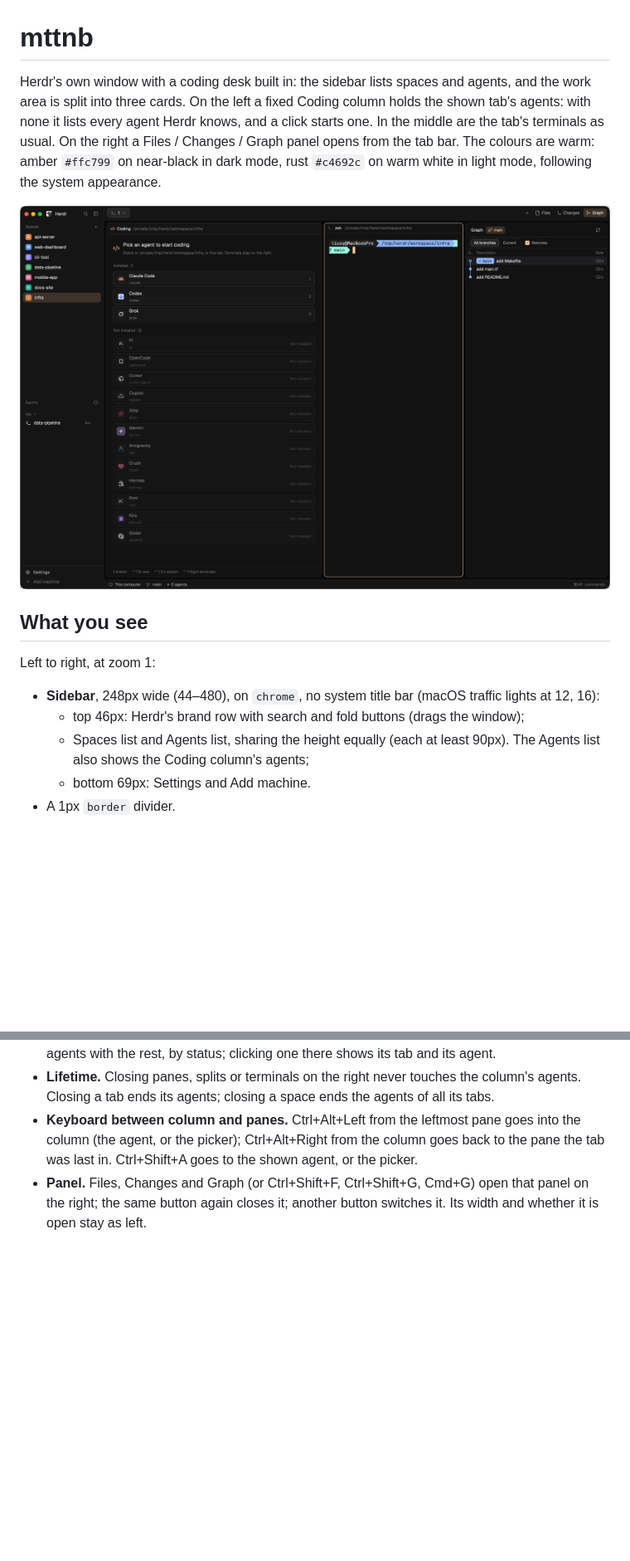
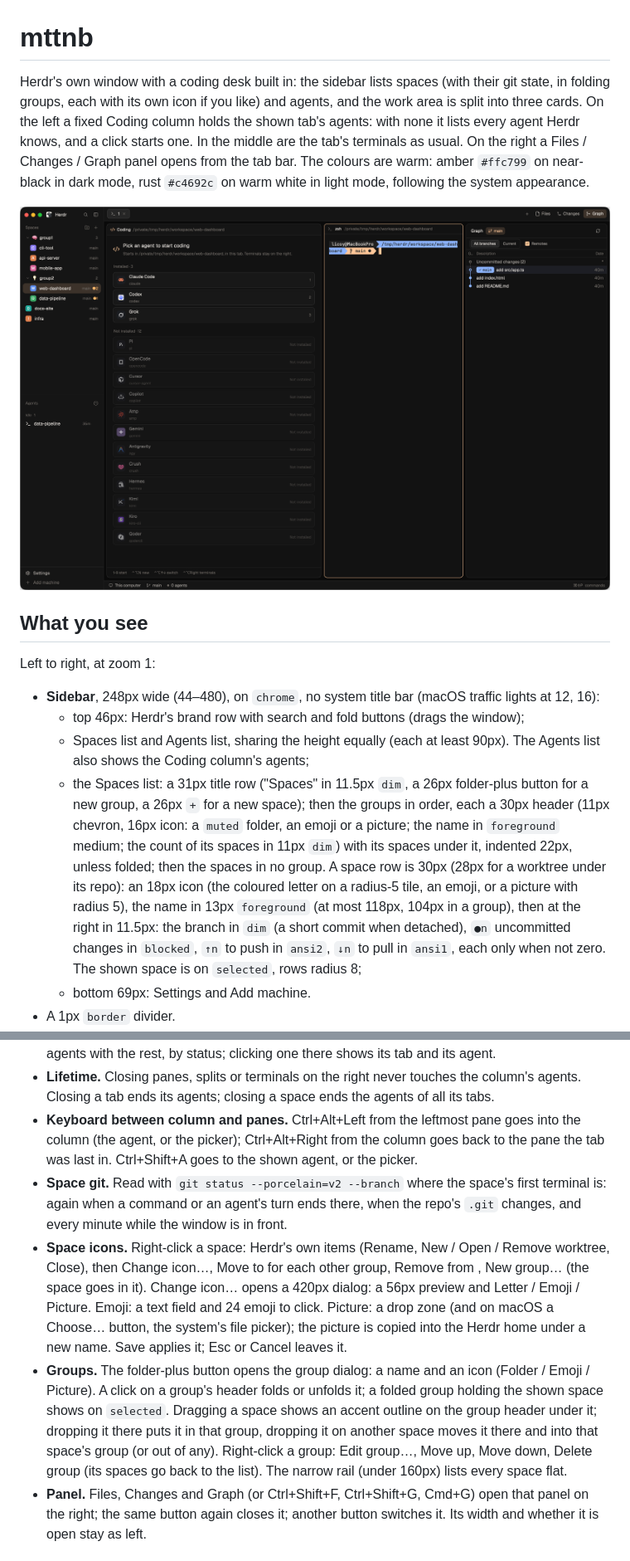
Before and after one commit to Licoy/herdr-mttnb, a Markdown page: RECIPE.md, 2 parts joined by grey strips. Shown at 83% size. Rendered like a GitHub page; pictures changed too: preview.png; blank space fills up the shorter version.

```diff
--- a/RECIPE.md
+++ b/RECIPE.md
@@ -1,6 +1,6 @@
 # mttnb
 
-Herdr's own window with a coding desk built in: the sidebar lists spaces and agents, and the work area is split into three cards. On the left a fixed Coding column holds the shown tab's agents: with none it lists every agent Herdr knows, and a click starts one. In the middle are the tab's terminals as usual. On the right a Files / Changes / Graph panel opens from the tab bar. The colours are warm: amber `#ffc799` on near-black in dark mode, rust `#c4692c` on warm white in light mode, following the system appearance.
+Herdr's own window with a coding desk built in: the sidebar lists spaces (with their git state, in folding groups, each with its own icon if you like) and agents, and the work area is split into three cards. On the left a fixed Coding column holds the shown tab's agents: with none it lists every agent Herdr knows, and a click starts one. In the middle are the tab's terminals as usual. On the right a Files / Changes / Graph panel opens from the tab bar. The colours are warm: amber `#ffc799` on near-black in dark mode, rust `#c4692c` on warm white in light mode, following the system appearance.
 
 ![mttnb](preview.png)
 
@@ -11,6 +11,7 @@ Left to right, at zoom 1:
 - **Sidebar**, 248px wide (44–480), on `chrome`, no system title bar (macOS traffic lights at 12, 16):
   - top 46px: Herdr's brand row with search and fold buttons (drags the window);
   - Spaces list and Agents list, sharing the height equally (each at least 90px). The Agents list also shows the Coding column's agents;
+  - the Spaces list: a 31px title row ("Spaces" in 11.5px `dim`, a 26px folder-plus button for a new group, a 26px `+` for a new space); then the groups in order, each a 30px header (11px chevron, 16px icon: a `muted` folder, an emoji or a picture; the name in `foreground` medium; the count of its spaces in 11px `dim`) with its spaces under it, indented 22px, unless folded; then the spaces in no group. A space row is 30px (28px for a worktree under its repo): an 18px icon (the coloured letter on a radius-5 tile, an emoji, or a picture with radius 5), the name in 13px `foreground` (at most 118px, 104px in a group), then at the right in 11.5px: the branch in `dim` (a short commit when detached), `●n` uncommitted changes in `blocked`, `↑n` to push in `ansi2`, `↓n` to pull in `ansi1`, each only when not zero. The shown space is on `selected`, rows radius 8;
   - bottom 69px: Settings and Add machine.
 - A 1px `border` divider.
 - **Work column** on `canvas`:
@@ -50,6 +51,9 @@ The ANSI palettes are in the theme files.
 - **Statuses.** A working agent's header tab has a spinning `working` spinner; blocked and done show a 6px dot in their colour; idle shows nothing. The sidebar's Agents list groups the column's agents with the rest, by status; clicking one there shows its tab and its agent.
 - **Lifetime.** Closing panes, splits or terminals on the right never touches the column's agents. Closing a tab ends its agents; closing a space ends the agents of all its tabs.
 - **Keyboard between column and panes.** Ctrl+Alt+Left from the leftmost pane goes into the column (the agent, or the picker); Ctrl+Alt+Right from the column goes back to the pane the tab was last in. Ctrl+Shift+A goes to the shown agent, or the picker.
+- **Space git.** Read with `git status --porcelain=v2 --branch` where the space's first terminal is: again when a command or an agent's turn ends there, when the repo's `.git` changes, and every minute while the window is in front.
+- **Space icons.** Right-click a space: Herdr's own items (Rename, New / Open / Remove worktree, Close), then Change icon…, Move to <group> for each other group, Remove from <group>, New group… (the space goes in it). Change icon… opens a 420px dialog: a 56px preview and Letter / Emoji / Picture. Emoji: a text field and 24 emoji to click. Picture: a drop zone (and on macOS a Choose… button, the system's file picker); the picture is copied into the Herdr home under a new name. Save applies it; Esc or Cancel leaves it.
+- **Groups.** The folder-plus button opens the group dialog: a name and an icon (Folder / Emoji / Picture). A click on a group's header folds or unfolds it; a folded group holding the shown space shows on `selected`. Dragging a space shows an accent outline on the group header under it; dropping it there puts it in that group, dropping it on another space moves it there and into that space's group (or out of any). Right-click a group: Edit group…, Move up, Move down, Delete group (its spaces go back to the list). The narrow rail (under 160px) lists every space flat.
 - **Panel.** Files, Changes and Graph (or Ctrl+Shift+F, Ctrl+Shift+G, Cmd+G) open that panel on the right; the same button again closes it; another button switches it. Its width and whether it is open stay as left.
 
 ## Built from
```
Also changed, not shown: other parts of RECIPE.md (+9 -2 lines), README.md (+7 -1 lines), README_ZH.md (+7 -1 lines), 9 other files.
